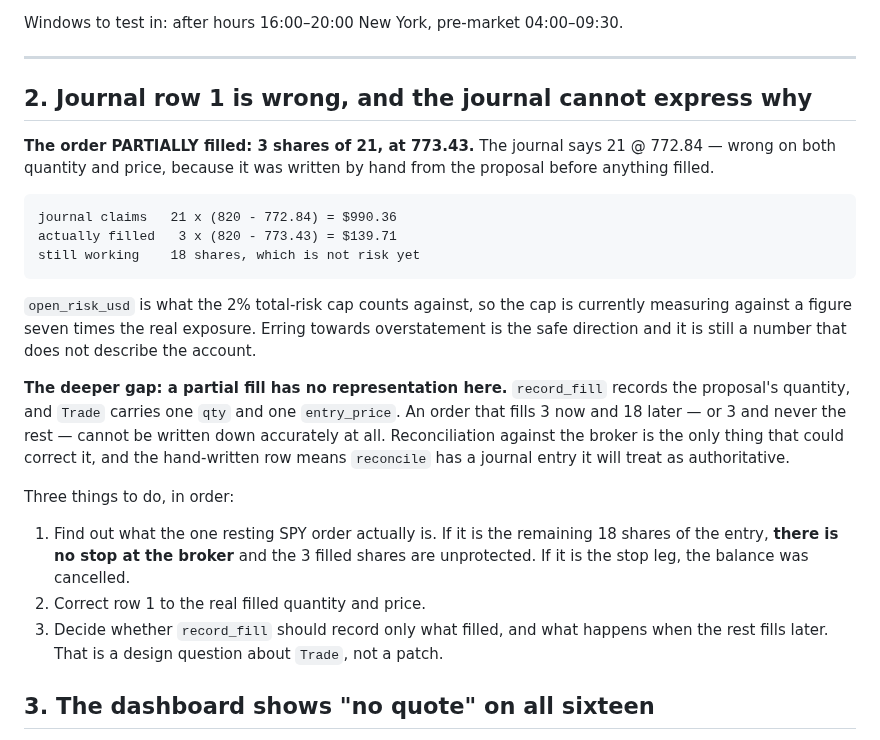
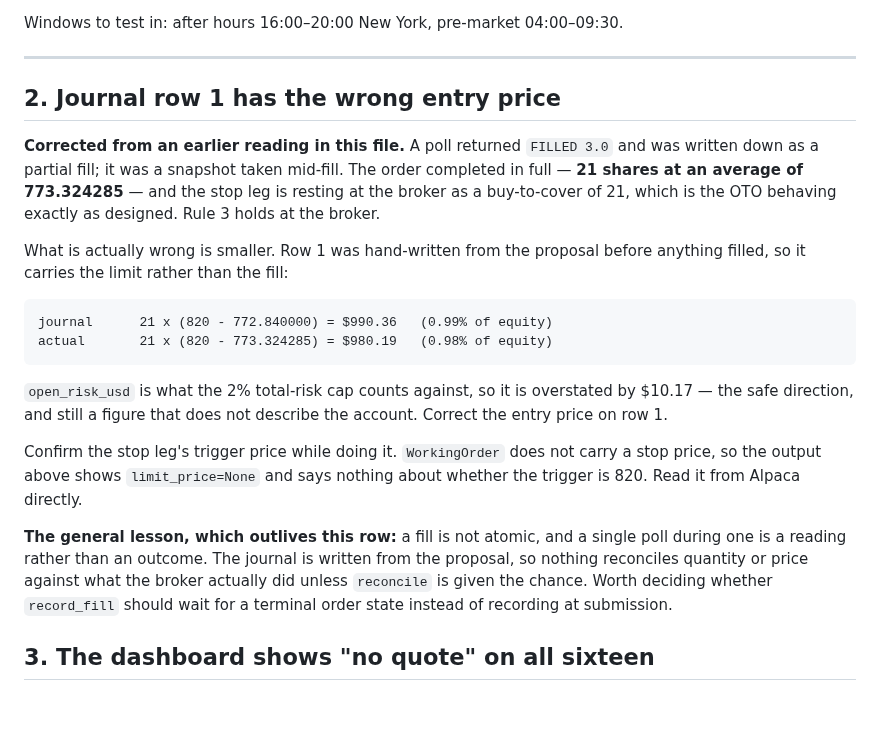
Before and after one commit to electrumnz/Electrum_Investments, a Markdown page: TODO.md, the part around the change. Drawn GitHub-style; blank space fills up the shorter version.

Commit message:
Correct the partial-fill claim: it filled in full, and the stop is there
I recorded a partial fill as fact from a single poll that returned
FILLED 3.0. That was a snapshot taken mid-fill, not an outcome. The order
completed: 21 shares at an average of 773.324285.

The resting order is a BUY 21 with no limit price - the stop leg, a
buy-to-cover on a short. So the OTO did create it and rule 3 holds at the
broker, which is the result this mornings bracket work existed to prove
and which I had just written down as doubtful.

What is actually wrong is smaller: row 1 carries the limit (772.84) not
the fill (773.324285), so open_risk_usd reads $990.36 against a real
$980.19. Overstated, which is the safe direction, and still wrong.

The lesson worth keeping: a fill is not atomic, and one poll during it is
a reading rather than an outcome.

Co-Authored-By: Claude Opus 5 <noreply@anthropic.com>
Claude-Session: https://claude.ai/code/session_01J8Gy99zgUW3Jo16s3NcEuk

```diff
--- a/TODO.md
+++ b/TODO.md
@@ -51,37 +51,34 @@ Windows to test in: after hours 16:00–20:00 New York, pre-market 04:00–09:30
 
 ---
 
-## 2. Journal row 1 is wrong, and the journal cannot express why
+## 2. Journal row 1 has the wrong entry price
 
-**The order PARTIALLY filled: 3 shares of 21, at 773.43.** The journal says
-21 @ 772.84 — wrong on both quantity and price, because it was written by hand
-from the proposal before anything filled.
+**Corrected from an earlier reading in this file.** A poll returned
+`FILLED 3.0` and was written down as a partial fill; it was a snapshot taken
+mid-fill. The order completed in full — **21 shares at an average of
+773.324285** — and the stop leg is resting at the broker as a buy-to-cover of
+21, which is the OTO behaving exactly as designed. Rule 3 holds at the broker.
 
-    journal claims   21 x (820 - 772.84) = $990.36
-    actually filled   3 x (820 - 773.43) = $139.71
-    still working    18 shares, which is not risk yet
+What is actually wrong is smaller. Row 1 was hand-written from the proposal
+before anything filled, so it carries the limit rather than the fill:
 
-`open_risk_usd` is what the 2% total-risk cap counts against, so the cap is
-currently measuring against a figure seven times the real exposure. Erring
-towards overstatement is the safe direction and it is still a number that does
-not describe the account.
+    journal      21 x (820 - 772.840000) = $990.36   (0.99% of equity)
+    actual       21 x (820 - 773.324285) = $980.19   (0.98% of equity)
 
-**The deeper gap: a partial fill has no representation here.** `record_fill`
-records the proposal's quantity, and `Trade` carries one `qty` and one
-`entry_price`. An order that fills 3 now and 18 later — or 3 and never the rest
-— cannot be written down accurately at all. Reconciliation against the broker
-is the only thing that could correct it, and the hand-written row means
-`reconcile` has a journal entry it will treat as authoritative.
+`open_risk_usd` is what the 2% total-risk cap counts against, so it is
+overstated by $10.17 — the safe direction, and still a figure that does not
+describe the account. Correct the entry price on row 1.
 
-Three things to do, in order:
+Confirm the stop leg's trigger price while doing it. `WorkingOrder` does not
+carry a stop price, so the output above shows `limit_price=None` and says
+nothing about whether the trigger is 820. Read it from Alpaca directly.
 
-1. Find out what the one resting SPY order actually is. If it is the remaining
-   18 shares of the entry, **there is no stop at the broker** and the 3 filled
-   shares are unprotected. If it is the stop leg, the balance was cancelled.
-2. Correct row 1 to the real filled quantity and price.
-3. Decide whether `record_fill` should record only what filled, and what
-   happens when the rest fills later. That is a design question about `Trade`,
-   not a patch.
+**The general lesson, which outlives this row:** a fill is not atomic, and a
+single poll during one is a reading rather than an outcome. The journal is
+written from the proposal, so nothing reconciles quantity or price against what
+the broker actually did unless `reconcile` is given the chance. Worth deciding
+whether `record_fill` should wait for a terminal order state instead of
+recording at submission.
 
 ## 3. The dashboard shows "no quote" on all sixteen
 
```
